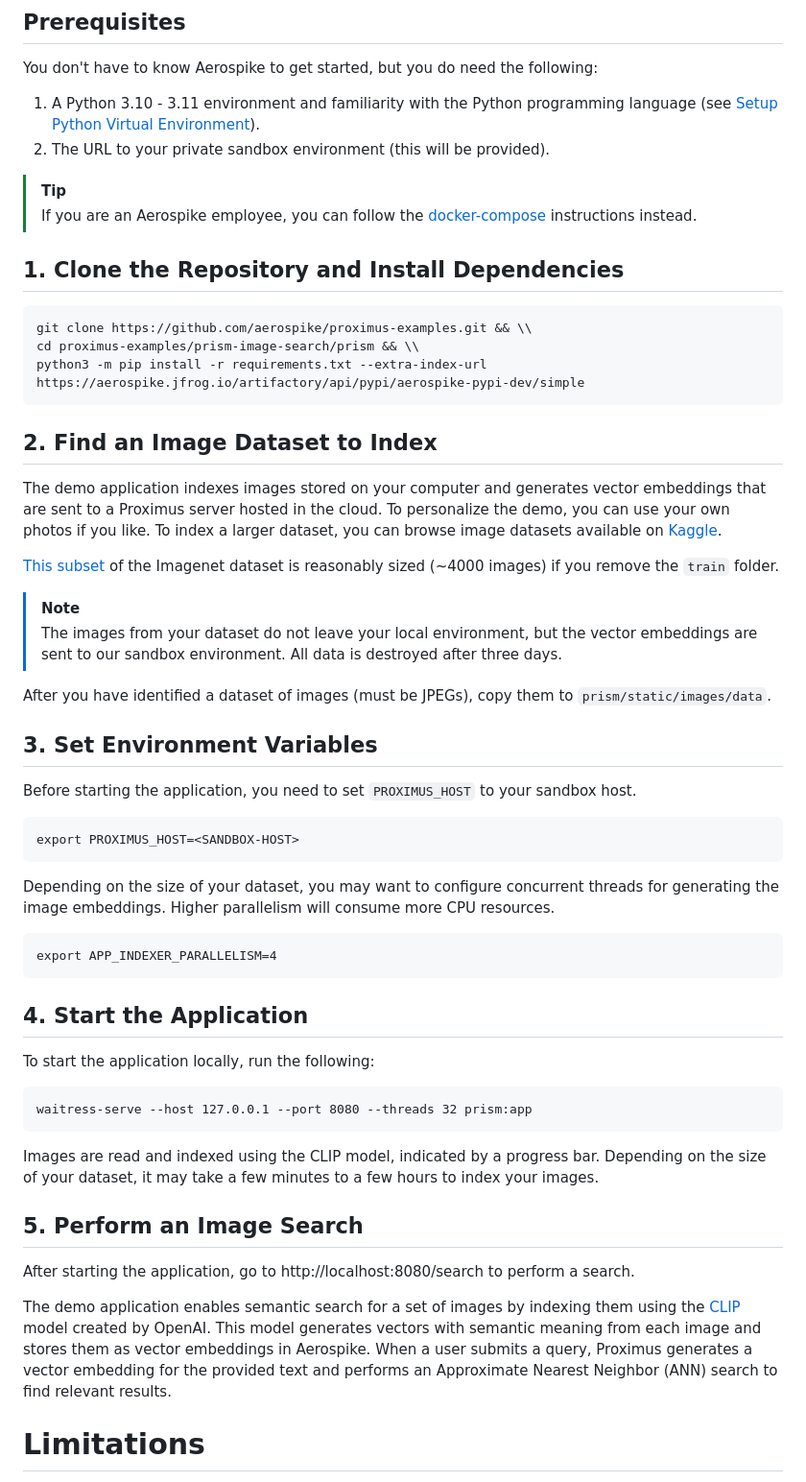
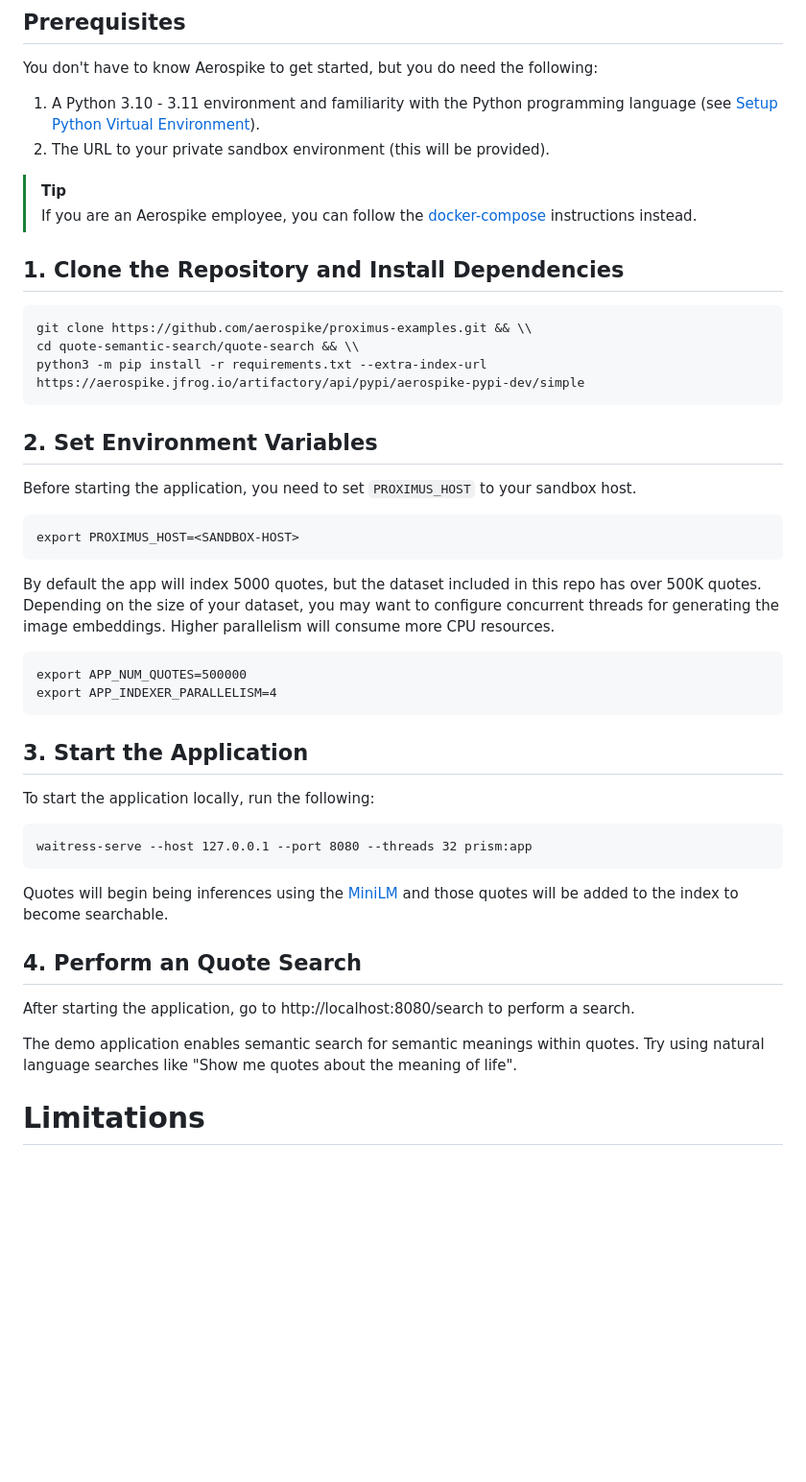
Before and after one commit to aerospike/aerospike-vector-search-examples, a Markdown page: README.md, the part around one of its changes. Shown at 96% size. Rendered like a GitHub page; blank space fills up the shorter version.

Commit message:
make quote search main flow

````diff
--- a/README.md
+++ b/README.md
@@ -23,47 +23,39 @@ You don't have to know Aerospike to get started, but you do need the following:
 
 ```
 git clone https://github.com/aerospike/proximus-examples.git && \\
-cd proximus-examples/prism-image-search/prism && \\
+cd quote-semantic-search/quote-search && \\
 python3 -m pip install -r requirements.txt --extra-index-url https://aerospike.jfrog.io/artifactory/api/pypi/aerospike-pypi-dev/simple
 ```
 
-## 2. Find an Image Dataset to Index
-
-The demo application indexes images stored on your computer and generates vector embeddings that are sent to a Proximus server hosted in the cloud. To personalize the demo, you can use your own photos if you like. To index a larger dataset, you can browse image datasets available on [Kaggle](https://www.kaggle.com/datasets).
-
-[This subset](https://www.kaggle.com/datasets/ifigotin/imagenetmini-1000) of the Imagenet
-dataset is reasonably sized (~4000 images) if you remove the `train` folder.
-
-> [!NOTE]
-> The images from your dataset do not leave your local environment, but the vector embeddings
-> are sent to our sandbox environment. All data is destroyed after three days.
-
-After you have identified a dataset of images (must be JPEGs), copy them to `prism/static/images/data`.
-
-## 3. Set Environment Variables
+## 2. Set Environment Variables
 Before starting the application, you need to set `PROXIMUS_HOST` to your sandbox host.
 
 ```
 export PROXIMUS_HOST=<SANDBOX-HOST>
 ```
-Depending on the size of your dataset, you may want to configure concurrent threads for generating the image embeddings. Higher parallelism will consume more CPU resources.
+By default the app will index 5000 quotes, but the dataset included in this repo has
+over 500K quotes. Depending on the size of your dataset, you may want to configure concurrent threads for generating the image embeddings. Higher parallelism will consume more CPU resources.
 
 ```
+export APP_NUM_QUOTES=500000
 export APP_INDEXER_PARALLELISM=4
 ```
 
-## 4. Start the Application
+## 3. Start the Application
 To start the application locally, run the following:
 ```
 waitress-serve --host 127.0.0.1 --port 8080 --threads 32 prism:app
 ```
-Images are read and indexed using the CLIP model, indicated by a progress bar. Depending on the size of your dataset, it may take a few minutes to a few hours to index your images.
+Quotes will begin being inferences using the [MiniLM](https://huggingface.co/sentence-transformers/all-MiniLM-L6-v2) and those quotes will be added to the
+index to become searchable.
 
-## 5. Perform an Image Search
+
+## 4. Perform an Quote Search
 
 After starting the application, go to http://localhost:8080/search to perform a search.
 
-The demo application enables semantic search for a set of images by indexing them using the [CLIP](https://huggingface.co/sentence-transformers/clip-ViT-B-32-multilingual-v1) model created by OpenAI. This model generates vectors with semantic meaning from each image and stores them as vector embeddings in Aerospike. When a user submits a query, Proximus generates a vector embedding for the provided text and performs an Approximate Nearest Neighbor (ANN) search to find relevant results.
+The demo application enables semantic search for semantic meanings within quotes. Try using
+natural language searches like "Show me quotes about the meaning of life".
 
 # Limitations
 The sandbox environment is limited to a single index. If you need to create a different index, contact us about getting a new sandbox environment. By default, each sandbox environment expires after three days.
````
Also changed, not shown: other parts of README.md (+1 -1 lines).
